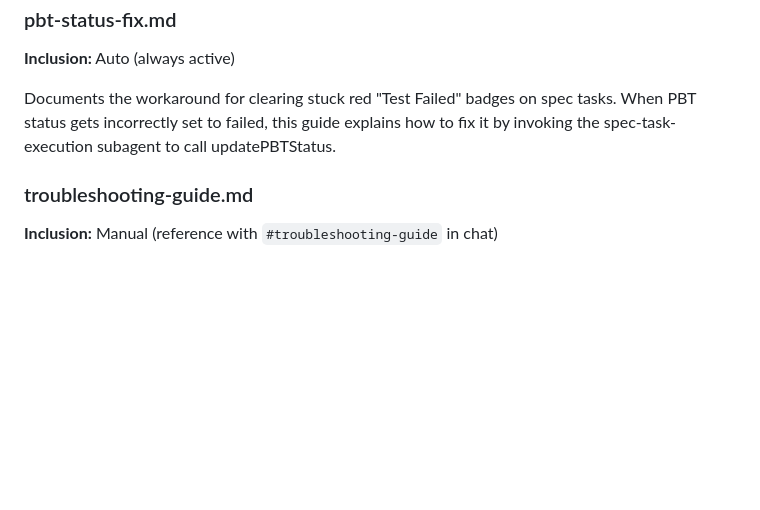
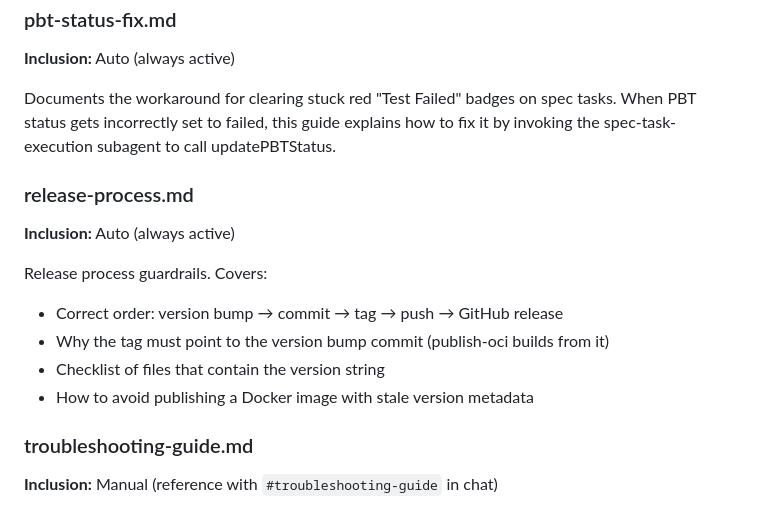
Before and after one commit to xtergo/robotframework-trace-report, a Markdown page: .kiro/steering/README.md, the part around the change. Drawn GitHub-style; blank space fills up the shorter version.

Commit message:
docs: add release-process steering doc
Guardrails to prevent publishing Docker images with stale version metadata.
Covers correct order: version bump → commit → tag → push → release.

```diff
--- a/.kiro/steering/README.md
+++ b/.kiro/steering/README.md
@@ -57,6 +57,15 @@ Use this when working on feature implementation tasks from the main spec.
 
 Documents the workaround for clearing stuck red "Test Failed" badges on spec tasks. When PBT status gets incorrectly set to failed, this guide explains how to fix it by invoking the spec-task-execution subagent to call updatePBTStatus.
 
+### release-process.md
+**Inclusion:** Auto (always active)
+
+Release process guardrails. Covers:
+- Correct order: version bump → commit → tag → push → GitHub release
+- Why the tag must point to the version bump commit (publish-oci builds from it)
+- Checklist of files that contain the version string
+- How to avoid publishing a Docker image with stale version metadata
+
 ### troubleshooting-guide.md
 **Inclusion:** Manual (reference with `#troubleshooting-guide` in chat)
 
```
Also changed, not shown: .kiro/steering/release-process.md (added, +35 -0 lines).
